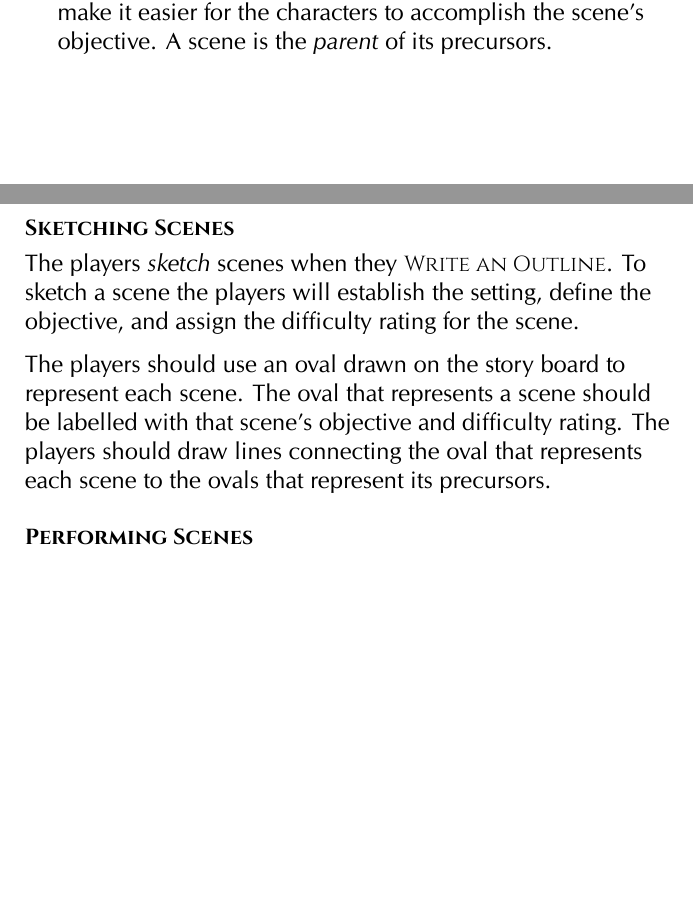
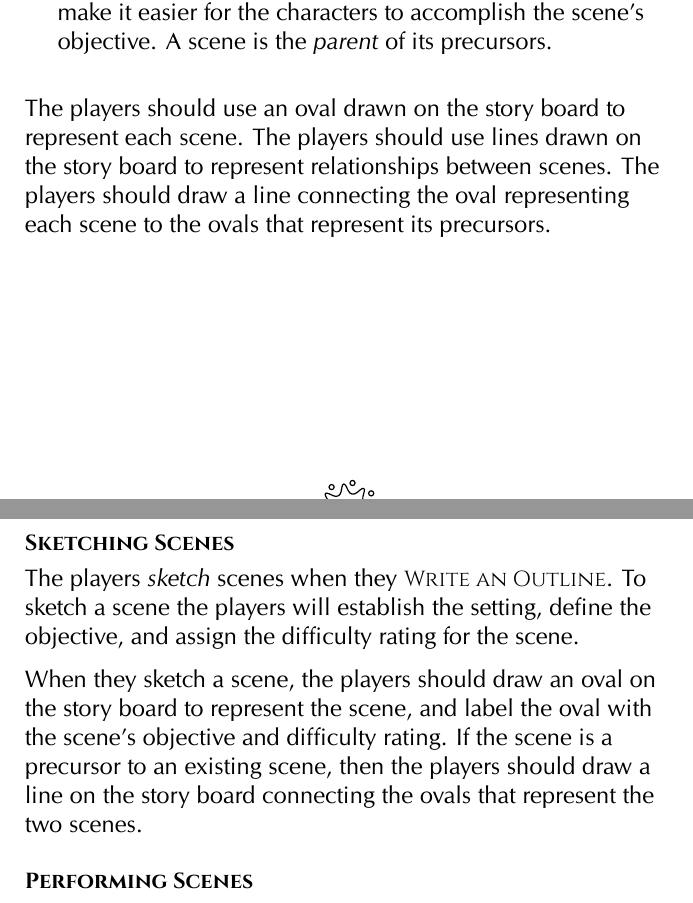
Before and after one commit to michaelpatrickpurcell/prophecy, a LaTeX document (rules_booklet.tex): two parts of pages 4 and 5 of 16, joined at a grey line, cut so that both start at the same text, the shorter picture padded with empty space. The pictures show the PDF file rules_booklet.pdf that the author committed with the source.

Commit message:
Reworked the description of how scenes are represented on the story board

```diff
--- a/rules_booklet.tex
+++ b/rules_booklet.tex
@@ -211,6 +211,11 @@ Every scene has the following components:
     A scene is the \emph{parent} of its precursors.
 \end{description}
 
+\bigskip
+
+The players should use an oval drawn on the story board to represent each scene.
+The players should use lines drawn on the story board to represent relationships between scenes.
+The players should draw a line connecting the oval representing each scene to the ovals that represent its precursors.
 
 \newpage
 
@@ -218,10 +223,8 @@ Every scene has the following components:
 The players \emph{sketch} scenes when they {\cinzel \small Write an Outline}.
 To sketch a scene the players will establish the setting, define the objective, and assign the difficulty rating for the scene.
 
-The players should use an oval drawn on the story board to represent each scene.
-The oval that represents a scene should be labelled with that scene's objective and difficulty rating.
-The players should draw lines connecting the oval that represents each scene to the ovals that represent its precursors.
-
+When they sketch a scene, the players should draw an oval on the story board to represent the scene, and label the oval with the scene's objective and difficulty rating.
+If the scene is a precursor to an existing scene, then the players should draw a line on the story board connecting the ovals that represent the two scenes.
 
 \subsubsection*{Performing Scenes}
 The players \emph{perform} scenes when they {\cinzel \small Tell the Story}.
```
Also changed, not shown: README.md, rules_booklet.pdf, rules_booklet.tex (4 more changed lines).
